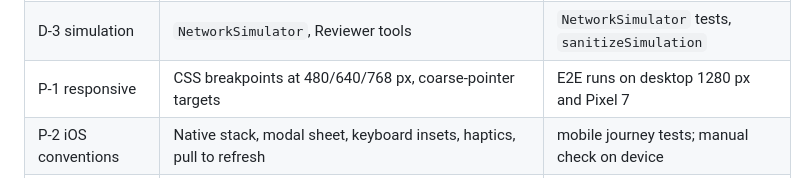
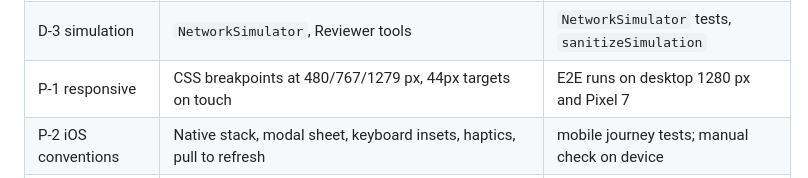
Before and after one commit to Abdallahosama55/mumken-commenting-journey, a Markdown page: docs/specs/03-tasks.md, the part around the change. Drawn GitHub-style.

```diff
--- a/docs/specs/03-tasks.md
+++ b/docs/specs/03-tasks.md
@@ -52,6 +52,6 @@ that would fail if the behaviour regressed.
 | D-1 data layer | `CommentingRepository` interface | `data.test.ts` |
 | D-2 session persistence | sessionStorage adapter (web), in-memory per process (mobile) | `persists session comments…`, `discards corrupt storage…`, E2E reload test |
 | D-3 simulation | `NetworkSimulator`, Reviewer tools | `NetworkSimulator` tests, `sanitizeSimulation` |
-| P-1 responsive | CSS breakpoints at 480/640/768 px, coarse-pointer targets | E2E runs on desktop 1280 px and Pixel 7 |
+| P-1 responsive | CSS breakpoints at 480/767/1279 px, 44px targets on touch | E2E runs on desktop 1280 px and Pixel 7 |
 | P-2 iOS conventions | Native stack, modal sheet, keyboard insets, haptics, pull to refresh | mobile journey tests; manual check on device |
 | P-3 parity | Shared `@commenting/core` behaviour | Same scenarios tested in both app suites |
```
Also changed, not shown: docs/DECISIONS.md (+5 -5 lines), docs/specs/01-requirements.md (+3 -3 lines).
